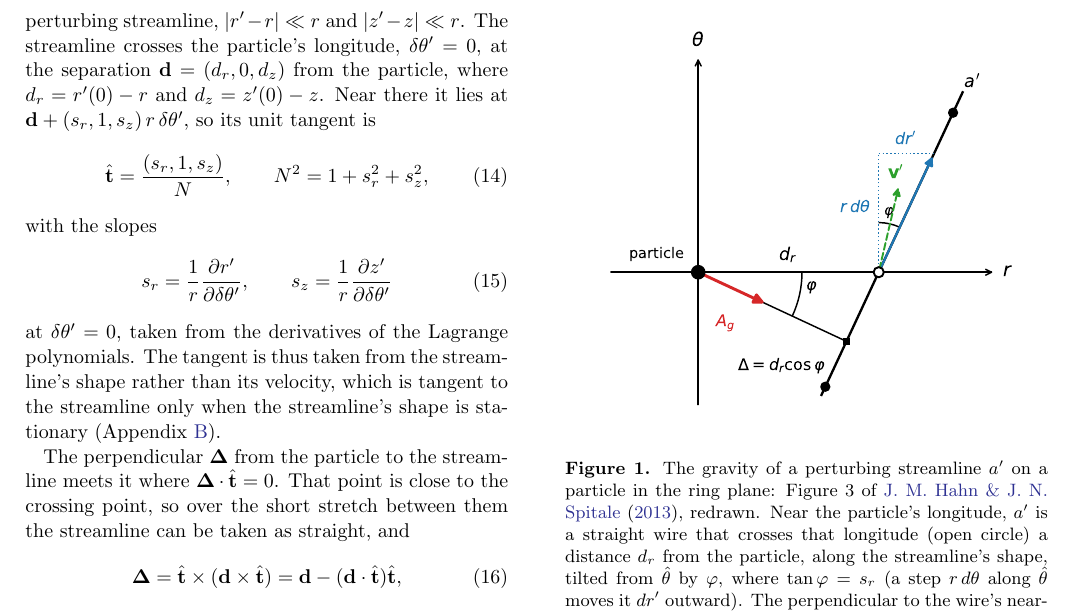
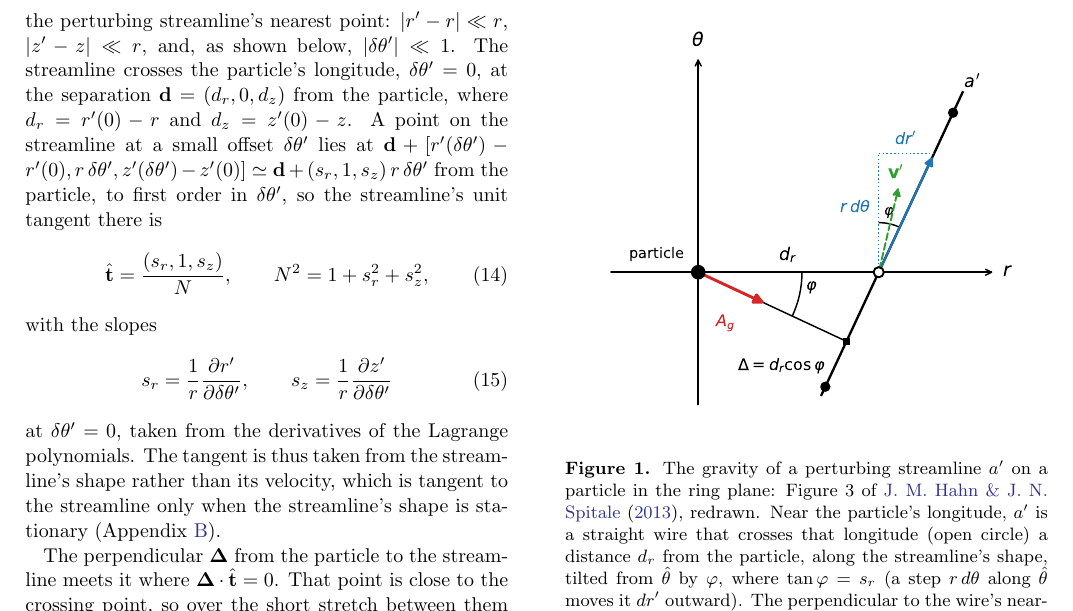
Before and after one commit to joehahn/epi_int_3d, a LaTeX paper (paper/epi_int_3d.tex): part of page 3 of 7, cut so that both start at the same text. Compiled offline with pdfLaTeX.

Commit message:
Paper: Sec. 3.1 retitled; |dtheta'| << 1 stated; the tangent's first-order expansion spelled out
Co-Authored-By: Claude Opus 5.5 <noreply@anthropic.com>

```diff
--- a/paper/epi_int_3d.tex
+++ b/paper/epi_int_3d.tex
@@ -220,10 +220,13 @@ $\delta\theta'$ that are treated as known below.
 \label{sec:wire}
 
 Work in the particle's local frame $(\hat{r}, \hat{\theta}, \hat{z})$, which can be treated as Cartesian
-since the particle is close to the perturbing streamline, $|r' - r| \ll r$ and $|z' - z| \ll r$. The
-streamline crosses the particle's longitude, $\delta\theta' = 0$, at the separation
-$\mathbf{d} = (d_r, 0, d_z)$ from the particle, where $d_r = r'(0) - r$ and $d_z = z'(0) - z$. Near
-there it lies at $\mathbf{d} + (s_r, 1, s_z)\,r\,\delta\theta'$, so its unit tangent is
+since the particle is close to the perturbing streamline's nearest point: $|r' - r| \ll r$,
+$|z' - z| \ll r$, and, as shown below, $|\delta\theta'| \ll 1$. The streamline crosses the particle's
+longitude, $\delta\theta' = 0$, at the separation $\mathbf{d} = (d_r, 0, d_z)$ from the particle,
+where $d_r = r'(0) - r$ and $d_z = z'(0) - z$. A point on the streamline at a small offset
+$\delta\theta'$ lies at $\mathbf{d} + [r'(\delta\theta') - r'(0), r\,\delta\theta', z'(\delta\theta')
+- z'(0)] \simeq \mathbf{d} + (s_r, 1, s_z)\,r\,\delta\theta'$ from the particle, to first order in
+$\delta\theta'$, so the streamline's unit tangent there is
 \begin{equation}
     \label{eqn:wire_t}
     \hat{\mathbf{t}} = \frac{(s_r, 1, s_z)}{N}, \qquad N^2 = 1 + s_r^2 + s_z^2,
```
Also changed, not shown: prompts/13-paper-streamline-gravity.md (+4 -0 lines), paper/epi_int_3d.pdf, paper/epi_int_3d.tex (2 more changed lines).
